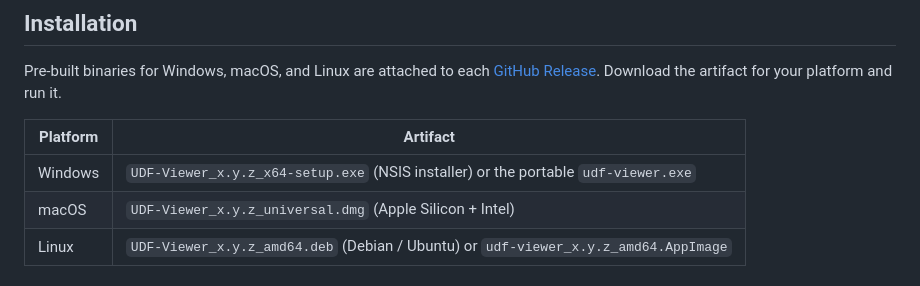
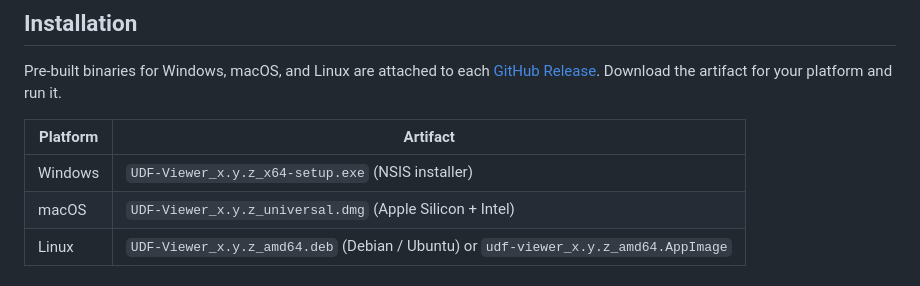
Before and after one commit to mfozmen/udfly, a Markdown page: README.md, the part around the change. Rendered like a GitHub page.

Commit message:
docs(readme): drop the not-yet-built portable Windows .exe claim
The install table promised a portable udf-viewer.exe alongside the
NSIS installer, but src-tauri/tauri.conf.json doesn't configure
either an NSIS portable installerMode or any other path that would
produce a single-exe artifact, and the release workflow only
uploads what tauri-action's default glob captures (NSIS + WiX MSI
on Windows). Pointing users at an artifact the release page won't
have wastes their time. Tracked separately in #8 so the portable
config + the README claim land together when the work is done.

```diff
--- a/README.md
+++ b/README.md
@@ -22,7 +22,7 @@ Pre-built binaries for Windows, macOS, and Linux are attached to each [GitHub Re
 
 | Platform | Artifact |
 |----------|----------|
-| Windows  | `UDF-Viewer_x.y.z_x64-setup.exe` (NSIS installer) or the portable `udf-viewer.exe` |
+| Windows  | `UDF-Viewer_x.y.z_x64-setup.exe` (NSIS installer) |
 | macOS    | `UDF-Viewer_x.y.z_universal.dmg` (Apple Silicon + Intel) |
 | Linux    | `UDF-Viewer_x.y.z_amd64.deb` (Debian / Ubuntu) or `udf-viewer_x.y.z_amd64.AppImage` |
 
```
